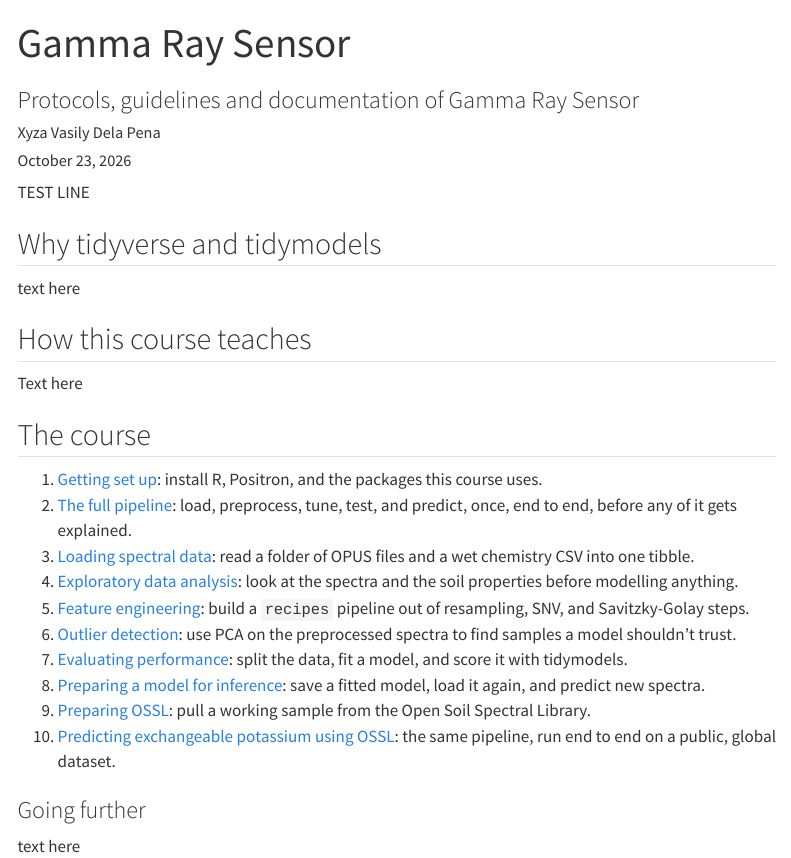
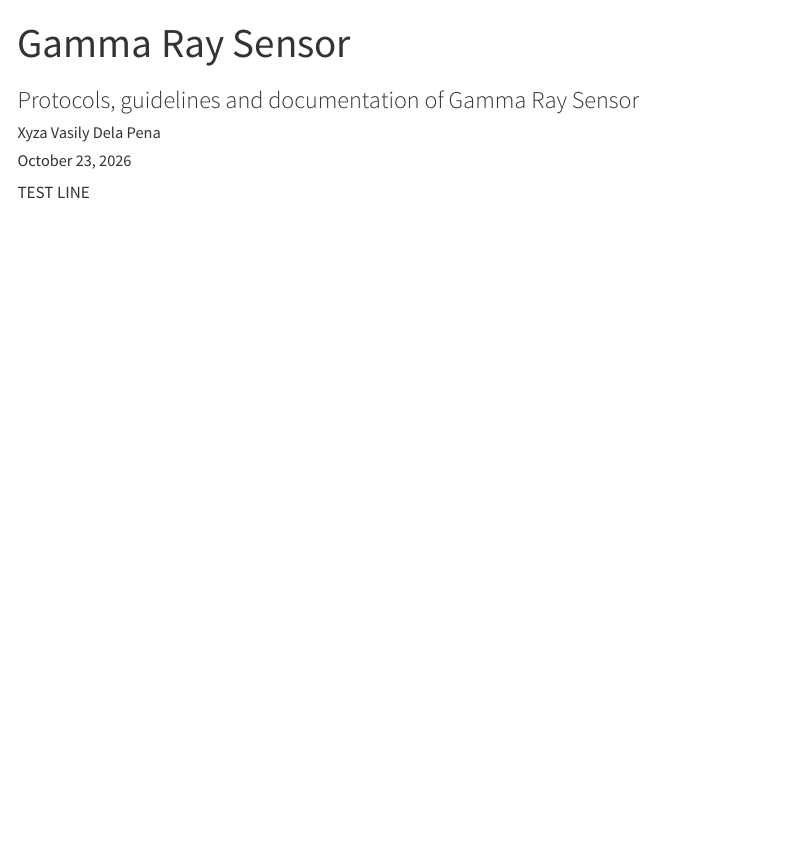
Before and after one commit to xyza-vasily/Soil-Characterization-via-Gamma-Ray-Sensor, a Quarto document (index.qmd): the page in a window 1100 px wide, from its top. Rendered offline with R 4.5, knitr and Pandoc in place of Quarto, with nearby package versions; menus at the side of the page are left out.

Commit message:
revision

```diff
--- a/index.qmd
+++ b/index.qmd
@@ -6,28 +6,3 @@ date: last-modified
 ---
 
 TEST LINE
-
-## Why tidyverse and tidymodels
-
-text here
-
-## How this course teaches
-
-Text here
-
-## The course
-
-1. [Getting set up](0-getting-setup.qmd): install R, Positron, and the packages this course uses.
-2. [The full pipeline](1-full-pipeline.qmd): load, preprocess, tune, test, and predict, once, end to end, before any of it gets explained.
-3. [Loading spectral data](2-loading-data.qmd): read a folder of OPUS files and a wet chemistry CSV into one tibble.
-4. [Exploratory data analysis](3-eda.qmd): look at the spectra and the soil properties before modelling anything.
-5. [Feature engineering](4-feature-engineering.qmd): build a `recipes` pipeline out of resampling, SNV, and Savitzky-Golay steps.
-6. [Outlier detection](5-outlier-detection.qmd): use PCA on the preprocessed spectra to find samples a model shouldn't trust.
-7. [Evaluating performance](6-evaluating-performance.qmd): split the data, fit a model, and score it with tidymodels.
-8. [Preparing a model for inference](7-preparing-for-inference.qmd): save a fitted model, load it again, and predict new spectra.
-9. [Preparing OSSL](8-preparing-ossl.qmd): pull a working sample from the Open Soil Spectral Library.
-10. [Predicting exchangeable potassium using OSSL](9-kex-ossl-pipeline.qmd): the same pipeline, run end to end on a public, global dataset.
-
-### Going further
-
-text here
```
Also changed, not shown: references.bib (deleted, +0 -20 lines), 29 other files.
